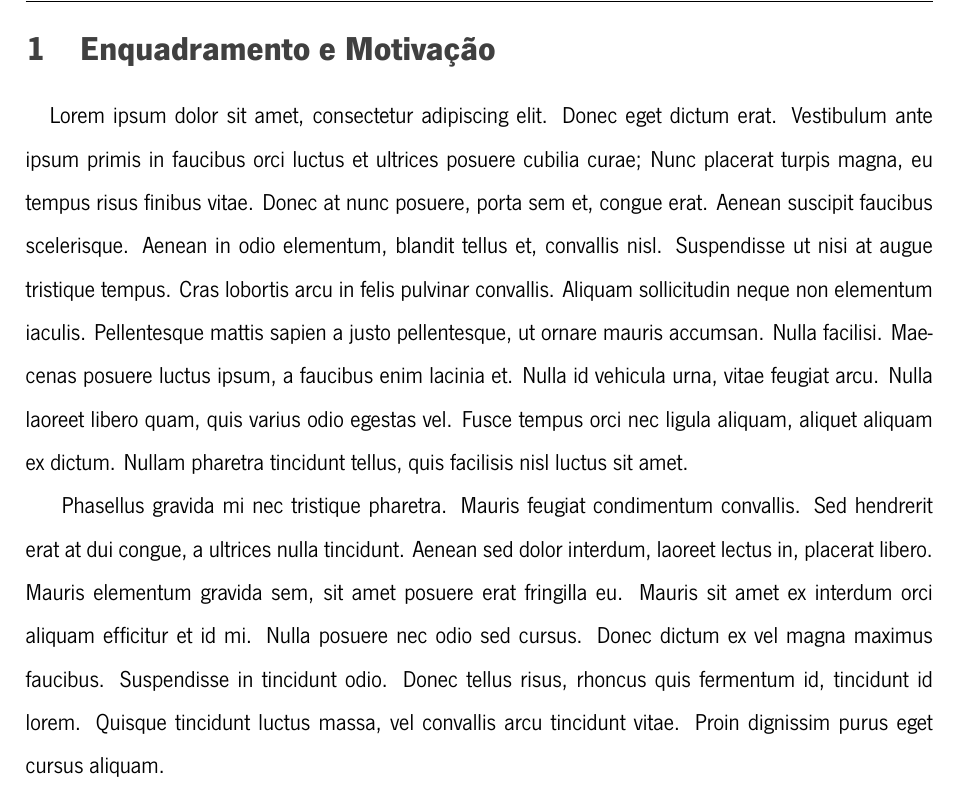
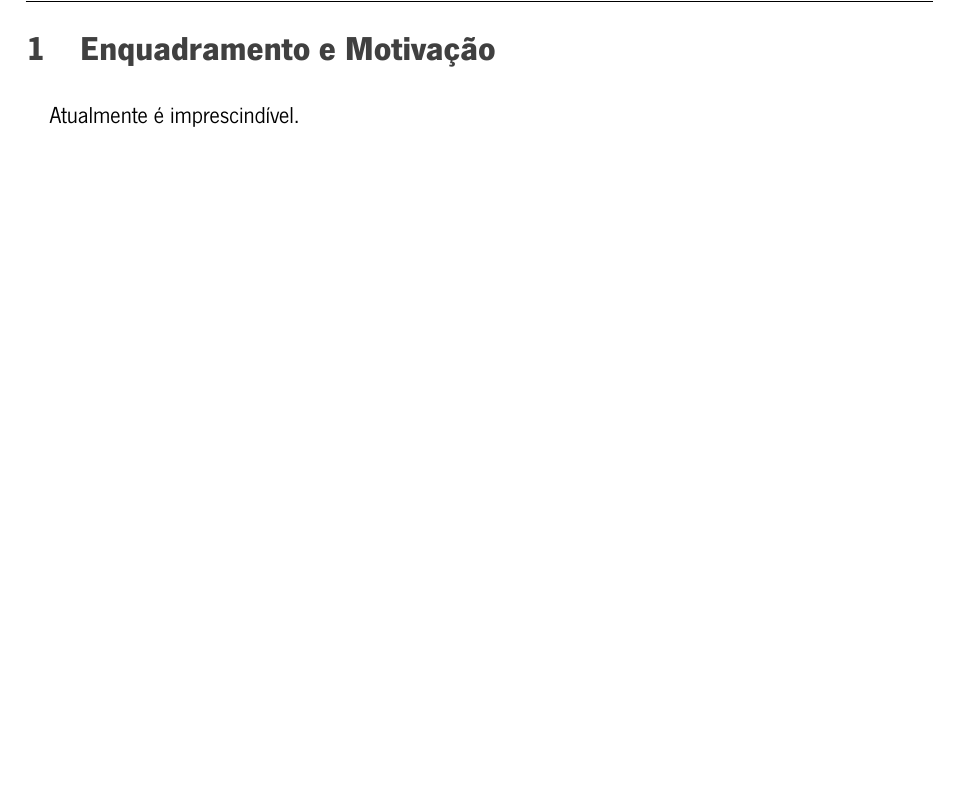
Before and after one commit to PedroMeneses97/LaTeXGIT, a LaTeX document (Documentos/relatorio/main.tex, which reads Documentos/relatorio/chapter/enquadramento.tex): part of page 4 of 9, cut so that both start at the same text, the shorter picture padded with empty space. Compiled offline with XeLaTeX.

Commit message:
Revert "Novo Enquadramento"
This reverts commit 032de1b8bbf9ecb97ffab2ded7b8fa1280e127ba.

```diff
--- a/Documentos/relatorio/chapter/enquadramento.tex
+++ b/Documentos/relatorio/chapter/enquadramento.tex
@@ -2,6 +2,4 @@
 \addcontentsline{toc}{chapter}{\thechapter \quad Enquadramento e Motivação}
 \pagenumbering{arabic}
 \paragraph{}
-Lorem ipsum dolor sit amet, consectetur adipiscing elit. Donec eget dictum erat. Vestibulum ante ipsum primis in faucibus orci luctus et ultrices posuere cubilia curae; Nunc placerat turpis magna, eu tempus risus finibus vitae. Donec at nunc posuere, porta sem et, congue erat. Aenean suscipit faucibus scelerisque. Aenean in odio elementum, blandit tellus et, convallis nisl. Suspendisse ut nisi at augue tristique tempus. Cras lobortis arcu in felis pulvinar convallis. Aliquam sollicitudin neque non elementum iaculis. Pellentesque mattis sapien a justo pellentesque, ut ornare mauris accumsan. Nulla facilisi. Maecenas posuere luctus ipsum, a faucibus enim lacinia et. Nulla id vehicula urna, vitae feugiat arcu. Nulla laoreet libero quam, quis varius odio egestas vel. Fusce tempus orci nec ligula aliquam, aliquet aliquam ex dictum. Nullam pharetra tincidunt tellus, quis facilisis nisl luctus sit amet.
-
-Phasellus gravida mi nec tristique pharetra. Mauris feugiat condimentum convallis. Sed hendrerit erat at dui congue, a ultrices nulla tincidunt. Aenean sed dolor interdum, laoreet lectus in, placerat libero. Mauris elementum gravida sem, sit amet posuere erat fringilla eu. Mauris sit amet ex interdum orci aliquam efficitur et id mi. Nulla posuere nec odio sed cursus. Donec dictum ex vel magna maximus faucibus. Suspendisse in tincidunt odio. Donec tellus risus, rhoncus quis fermentum id, tincidunt id lorem. Quisque tincidunt luctus massa, vel convallis arcu tincidunt vitae. Proin dignissim purus eget cursus aliquam.
+Atualmente é imprescindível.
```
